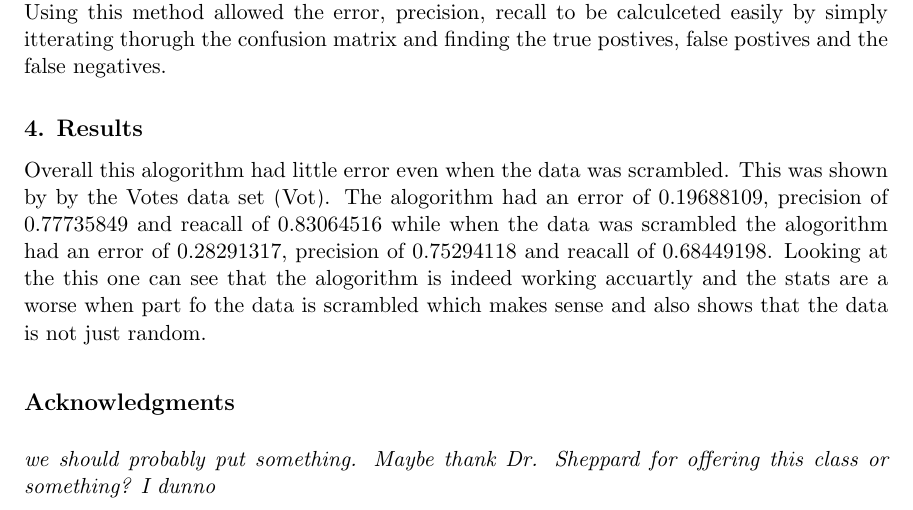
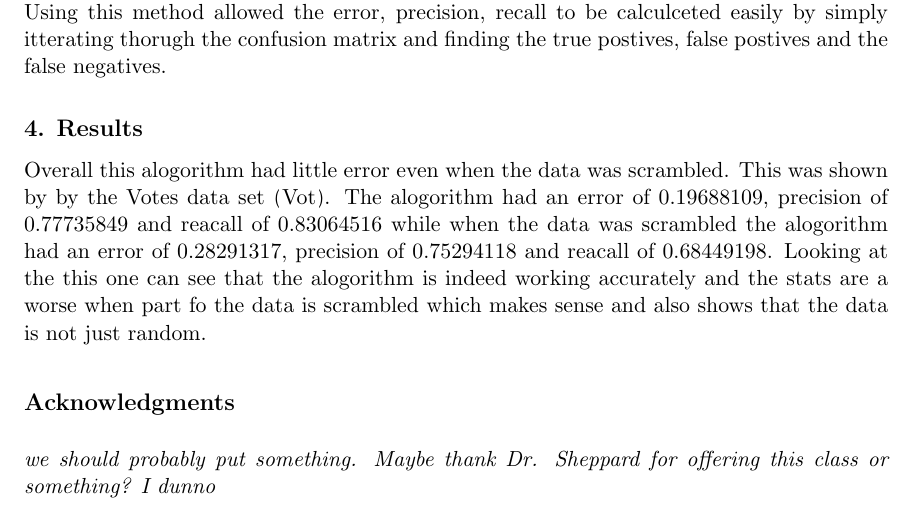
Before and after one commit to asalois/csci_447, a LaTeX paper (Project 1/writeup/writeup.tex): part of page 3 of 4, cut so that both start at the same text. Compiled offline with pdfLaTeX.

Commit message:
fixed spelllings

```diff
--- a/Project 1/writeup/writeup.tex
+++ b/Project 1/writeup/writeup.tex
@@ -139,7 +139,7 @@ false negatives.
 Overall this  alogorithm had little error even when the data was scrambled.
 This was shown by by the Votes data set \citep{Vote}. The alogorithm had an error of 0.19688109, precision of 0.77735849
 and reacall of 0.83064516 while when the data was scrambled the alogorithm had an error of 0.28291317, precision
-of 0.75294118 and reacall of 0.68449198.  Looking at the this one can see that the alogorithm is indeed working accuartly
+of 0.75294118 and reacall of 0.68449198.  Looking at the this one can see that the alogorithm is indeed working accurately
 and the stats are a worse when part fo the data is scrambled which makes sense and also shows that the data is not just
 random.
 
```
